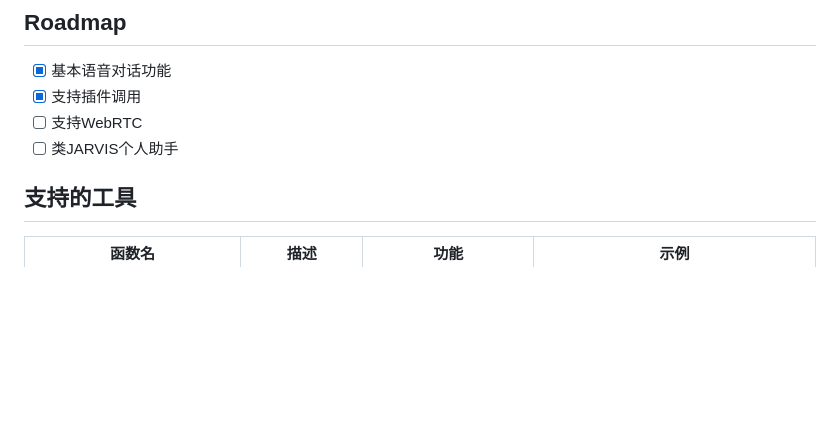
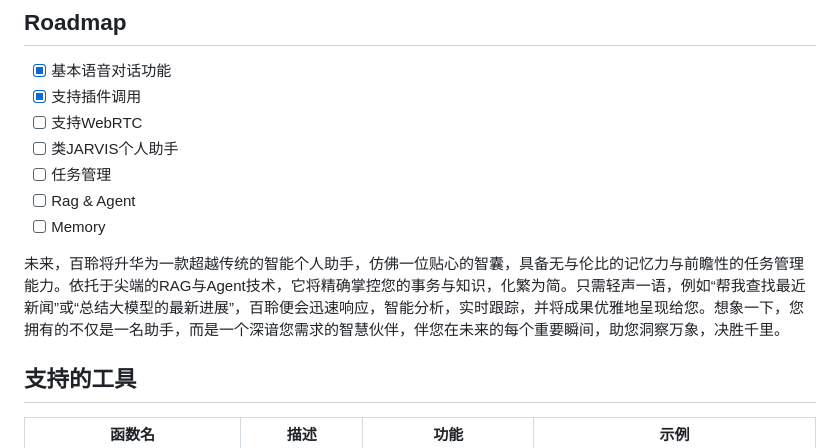
Before and after one commit to wwbin2017/bailing, a Markdown page: README.md, the part around the change. Rendered like a GitHub page; blank space fills up the shorter version.

Commit message:
修改 README.md

```diff
--- a/README.md
+++ b/README.md
@@ -111,6 +111,11 @@
 - [x] 支持插件调用
 - [ ] 支持WebRTC
 - [ ] 类JARVIS个人助手
+- [ ] 任务管理
+- [ ] Rag & Agent
+- [ ] Memory
+
+未来，百聆将升华为一款超越传统的智能个人助手，仿佛一位贴心的智囊，具备无与伦比的记忆力与前瞻性的任务管理能力。依托于尖端的RAG与Agent技术，它将精确掌控您的事务与知识，化繁为简。只需轻声一语，例如“帮我查找最近新闻”或“总结大模型的最新进展”，百聆便会迅速响应，智能分析，实时跟踪，并将成果优雅地呈现给您。想象一下，您拥有的不仅是一名助手，而是一个深谙您需求的智慧伙伴，伴您在未来的每个重要瞬间，助您洞察万象，决胜千里。
 
 ## 支持的工具
 
```
